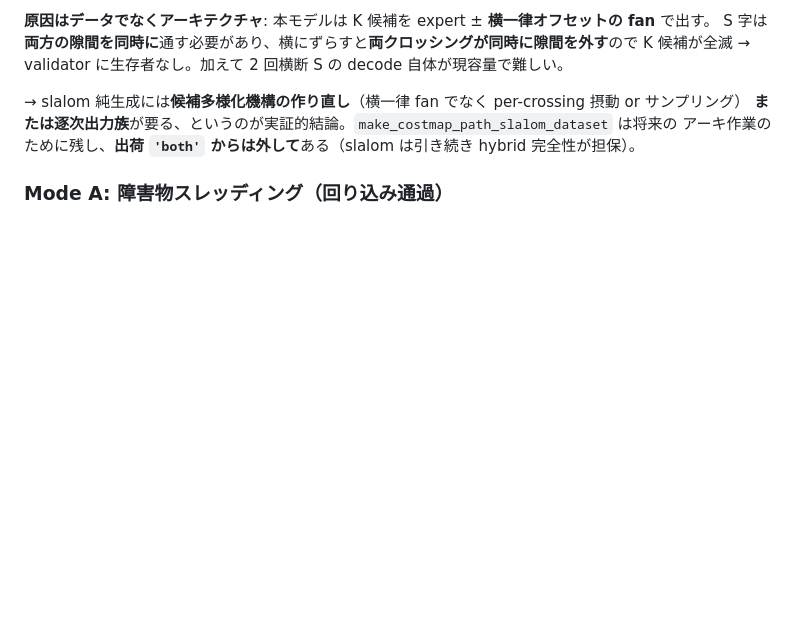
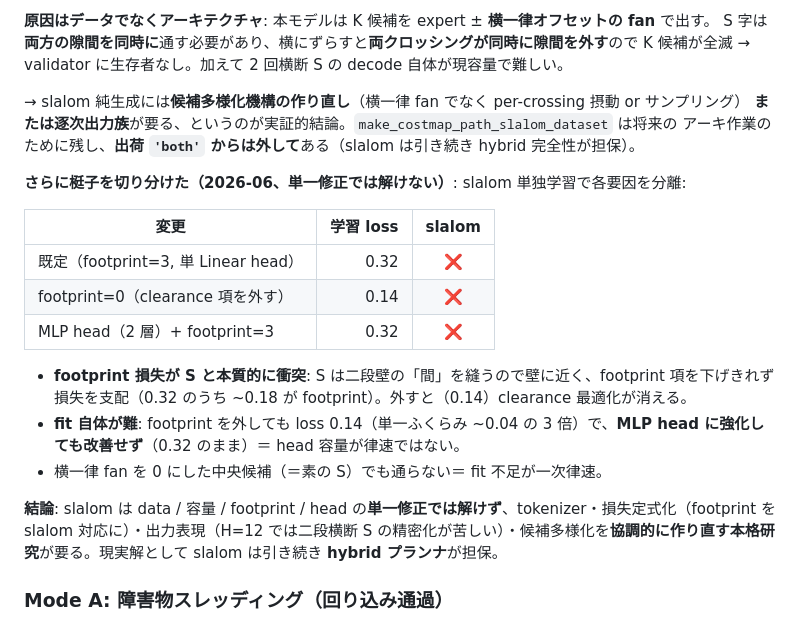
Before and after one commit to rsasaki0109/Nav2PlannerBattle, a Markdown page: docs/generative_limits.md, the part around the change. GitHub-like rendering; blank space fills up the shorter version.

```diff
--- a/docs/generative_limits.md
+++ b/docs/generative_limits.md
@@ -114,6 +114,20 @@ K 候補が全滅 → validator に生存者なし。加えて 2 回横断 S の
 **または逐次出力族**が要る、というのが実証的結論。`make_costmap_path_slalom_dataset` は将来の
 アーキ作業のために残し、**出荷 `'both'` からは外して**ある（slalom は引き続き hybrid 完全性が担保）。
 
+**さらに梃子を切り分けた（2026-06、単一修正では解けない）**: slalom 単独学習で各要因を分離:
+
+| 変更 | 学習 loss | slalom |
+|---|--:|:-:|
+| 既定（footprint=3, 単 Linear head） | 0.32 | ❌ |
+| footprint=0（clearance 項を外す） | 0.14 | ❌ |
+| MLP head（2 層）+ footprint=3 | 0.32 | ❌ |
+
+- **footprint 損失が S と本質的に衝突**: S は二段壁の「間」を縫うので壁に近く、footprint 項を下げきれず損失を支配（0.32 のうち ~0.18 が footprint）。外すと（0.14）clearance 最適化が消える。
+- **fit 自体が難**: footprint を外しても loss 0.14（単一ふくらみ ~0.04 の 3 倍）で、**MLP head に強化しても改善せず**（0.32 のまま）＝ head 容量が律速ではない。
+- 横一律 fan を 0 にした中央候補（＝素の S）でも通らない＝ fit 不足が一次律速。
+
+**結論**: slalom は data / 容量 / footprint / head の**単一修正では解けず**、tokenizer・損失定式化（footprint を slalom 対応に）・出力表現（H=12 では二段横断 S の精密化が苦しい）・候補多様化を**協調的に作り直す本格研究**が要る。現実解として slalom は引き続き **hybrid プランナ**が担保。
+
 ### Mode A: 障害物スレッディング（回り込み通過）
 
 learned Mode A は open では goal 到達するが、`controller_benchmark` の *frontal / side / corridor* では障害物が egocentric patch に入った時点で **drift → 安全候補なし → 安全停止**（障害物の手前、衝突なし）。これは:
```
Also changed, not shown: CHANGELOG.md (+11 -0 lines).
